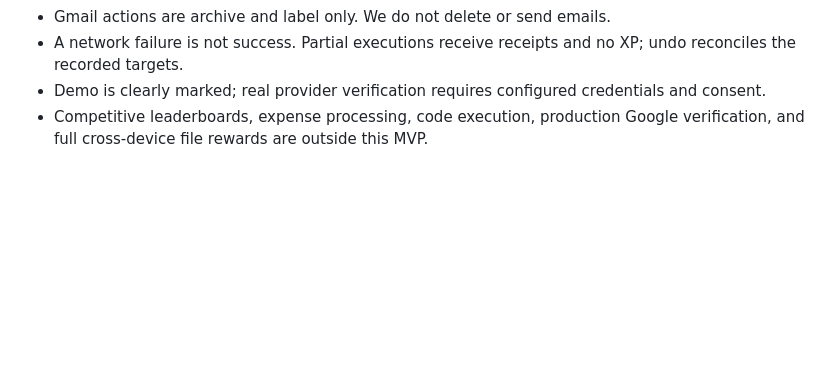
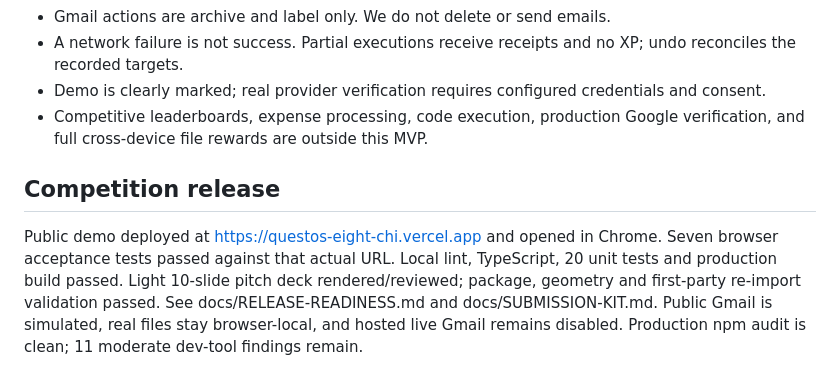
Before and after one commit to visheshgupta0404/QuestOS, a Markdown page: docs/VERIFICATION.md, the part around the change. GitHub-like rendering; blank space fills up the shorter version.

```diff
--- a/docs/VERIFICATION.md
+++ b/docs/VERIFICATION.md
@@ -43,3 +43,7 @@ Next.js and TypeScript coordinate the UI and server routes. Google OAuth connect
 - A network failure is not success. Partial executions receive receipts and no XP; undo reconciles the recorded targets.
 - Demo is clearly marked; real provider verification requires configured credentials and consent.
 - Competitive leaderboards, expense processing, code execution, production Google verification, and full cross-device file rewards are outside this MVP.
+
+## Competition release
+
+Public demo deployed at https://questos-eight-chi.vercel.app and opened in Chrome. Seven browser acceptance tests passed against that actual URL. Local lint, TypeScript, 20 unit tests and production build passed. Light 10-slide pitch deck rendered/reviewed; package, geometry and first-party re-import validation passed. See docs/RELEASE-READINESS.md and docs/SUBMISSION-KIT.md. Public Gmail is simulated, real files stay browser-local, and hosted live Gmail remains disabled. Production npm audit is clean; 11 moderate dev-tool findings remain.
```
Also changed, not shown: README.md (+12 -0 lines), docs/RELEASE-READINESS.md (added, +90 -0 lines), docs/TECHNICAL-AUDIT.md (+2 -0 lines), docs/screenshots/dashboard-desktop.png (added), docs/screenshots/landing-desktop.png (added), docs/screenshots/landing-mobile.png (added), 6 other files.
